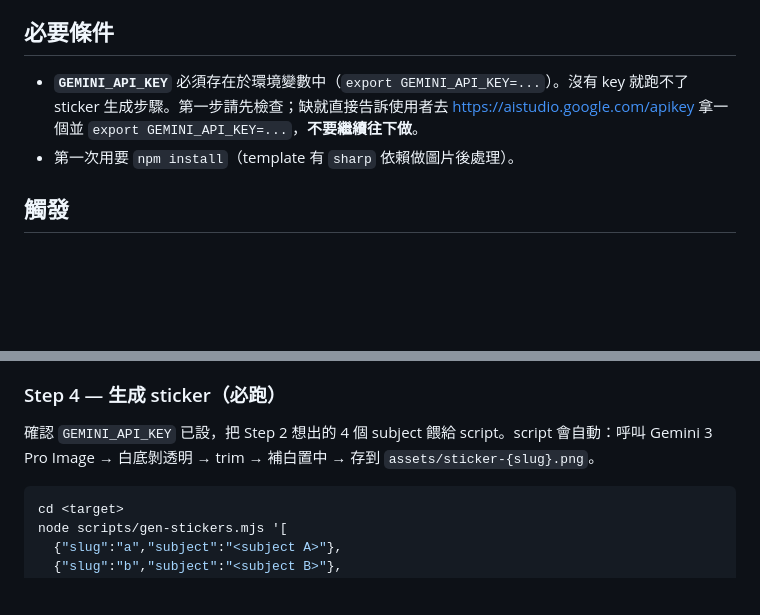
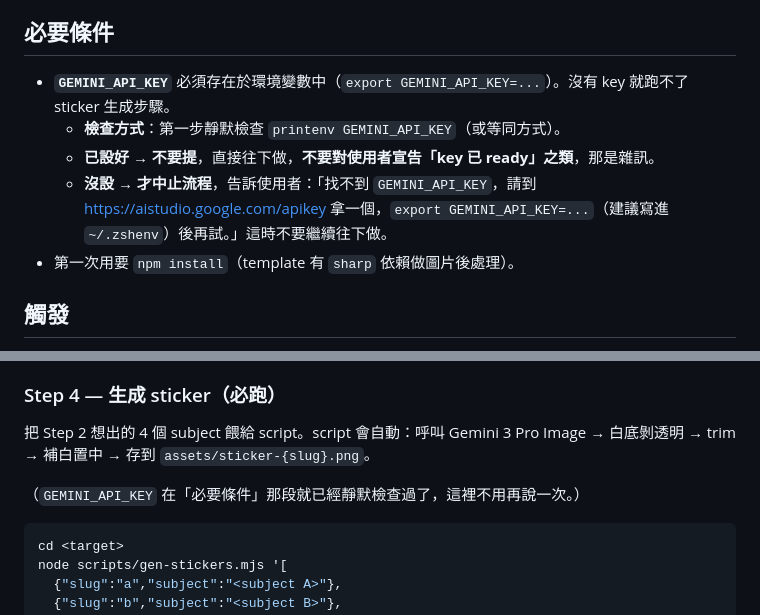
Before and after one commit to bobwei/create-quiz-video, a Markdown page: SKILL.md, 2 parts joined by grey strips. GitHub-like rendering; blank space fills up the shorter version.

Commit message:
Silent GEMINI_API_KEY check when present; only announce if missing
The "必要條件" section was being read as "always announce that you
checked the key". Clarify: silent when set (just proceed), only
speak up when missing (then halt with instructions).

Also remove the redundant key-check reminder in Step 4 — it's
already covered upfront.

Co-Authored-By: Claude Opus 4.7 (1M context) <noreply@anthropic.com>

````diff
--- a/SKILL.md
+++ b/SKILL.md
@@ -9,7 +9,10 @@ description: 用 HyperFrames 製作 1080×1920 直式 quiz 卡片影片（IG Ree
 
 ## 必要條件
 
-- **`GEMINI_API_KEY`** 必須存在於環境變數中（`export GEMINI_API_KEY=...`）。沒有 key 就跑不了 sticker 生成步驟。第一步請先檢查；缺就直接告訴使用者去 https://aistudio.google.com/apikey 拿一個並 `export GEMINI_API_KEY=...`，**不要繼續往下做**。
+- **`GEMINI_API_KEY`** 必須存在於環境變數中（`export GEMINI_API_KEY=...`）。沒有 key 就跑不了 sticker 生成步驟。
+  - **檢查方式**：第一步靜默檢查 `printenv GEMINI_API_KEY`（或等同方式）。
+  - **已設好 → 不要提**，直接往下做，**不要對使用者宣告「key 已 ready」之類**，那是雜訊。
+  - **沒設 → 才中止流程**，告訴使用者：「找不到 `GEMINI_API_KEY`，請到 https://aistudio.google.com/apikey 拿一個，`export GEMINI_API_KEY=...`（建議寫進 `~/.zshenv`）後再試。」這時不要繼續往下做。
 - 第一次用要 `npm install`（template 有 `sharp` 依賴做圖片後處理）。
 
 ## 觸發
@@ -112,7 +115,9 @@ cd "$TARGET" && npm install --silent
 
 ### Step 4 — 生成 sticker（**必跑**）
 
-確認 `GEMINI_API_KEY` 已設，把 Step 2 想出的 4 個 subject 餵給 script。script 會自動：呼叫 Gemini 3 Pro Image → 白底剝透明 → trim → 補白置中 → 存到 `assets/sticker-{slug}.png`。
+把 Step 2 想出的 4 個 subject 餵給 script。script 會自動：呼叫 Gemini 3 Pro Image → 白底剝透明 → trim → 補白置中 → 存到 `assets/sticker-{slug}.png`。
+
+（`GEMINI_API_KEY` 在「必要條件」那段就已經靜默檢查過了，這裡不用再說一次。）
 
 ```bash
 cd <target>
````
